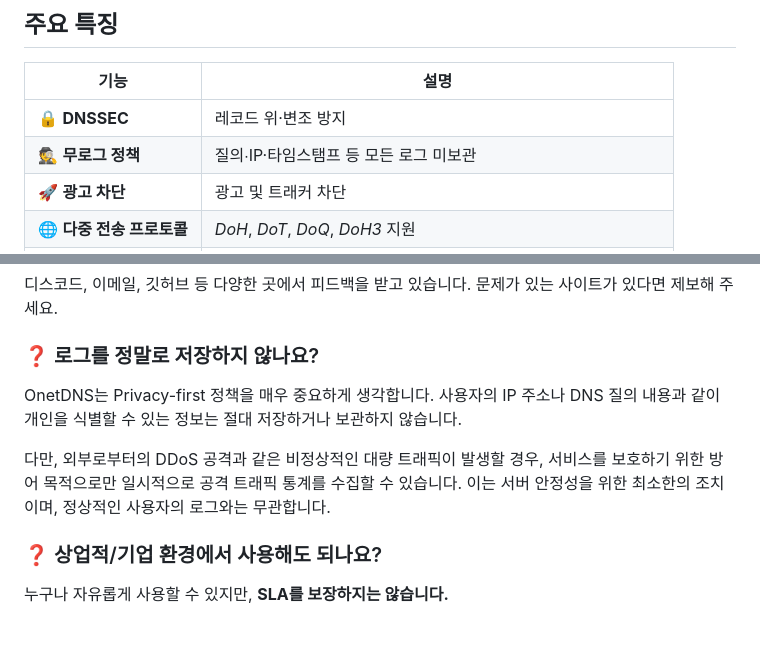
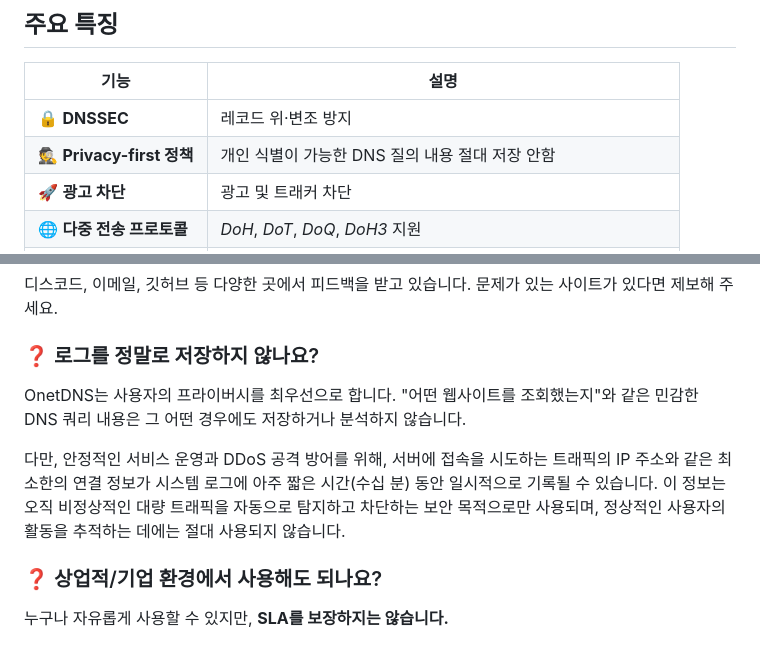
Before and after one commit to onetwohour/OnetDNS, a Markdown page: README.md, 2 parts joined by grey strips. Drawn GitHub-style.

```diff
--- a/README.md
+++ b/README.md
@@ -30,7 +30,7 @@ OnetDNS는 GitHub Actions를 통해 **Primary와 Secondary 두 서버의** 주
 | 기능 | 설명 |
 |------|------|
 | 🔒 **DNSSEC** | 레코드 위·변조 방지 |
-| 🕵️ **무로그 정책** | 질의∙IP·타임스탬프 등 모든 로그 미보관 |
+| 🕵️ **Privacy-first 정책** | 개인 식별이 가능한 DNS 질의 내용 절대 저장 안함 |
 | 🚀 **광고 차단** | 광고 및 트래커 차단 |
 | 🌐 **다중 전송 프로토콜** | *DoH*, *DoT*, *DoQ*, *DoH3* 지원 |
 | ⚡ **이중화 구성** | Primary/Secondary 서버로 안정성 확보 |
@@ -113,9 +113,9 @@ DNS 원리 특성상 차단이 되지 않는 광고가 있을 수 있습니다.
 
 ### ❓ 로그를 정말로 저장하지 않나요?
 
-OnetDNS는 Privacy-first 정책을 매우 중요하게 생각합니다. 사용자의 IP 주소나 DNS 질의 내용과 같이 개인을 식별할 수 있는 정보는 절대 저장하거나 보관하지 않습니다.
+OnetDNS는 사용자의 프라이버시를 최우선으로 합니다. "어떤 웹사이트를 조회했는지"와 같은 민감한 DNS 쿼리 내용은 그 어떤 경우에도 저장하거나 분석하지 않습니다.
 
-다만, 외부로부터의 DDoS 공격과 같은 비정상적인 대량 트래픽이 발생할 경우, 서비스를 보호하기 위한 방어 목적으로만 일시적으로 공격 트래픽 통계를 수집할 수 있습니다. 이는 서버 안정성을 위한 최소한의 조치이며, 정상적인 사용자의 로그와는 무관합니다.
+다만, 안정적인 서비스 운영과 DDoS 공격 방어를 위해, 서버에 접속을 시도하는 트래픽의 IP 주소와 같은 최소한의 연결 정보가 시스템 로그에 아주 짧은 시간(수십 분) 동안 일시적으로 기록될 수 있습니다. 이 정보는 오직 비정상적인 대량 트래픽을 자동으로 탐지하고 차단하는 보안 목적으로만 사용되며, 정상적인 사용자의 활동을 추적하는 데에는 절대 사용되지 않습니다.
 
 ### ❓ 상업적/기업 환경에서 사용해도 되나요?
 
```
